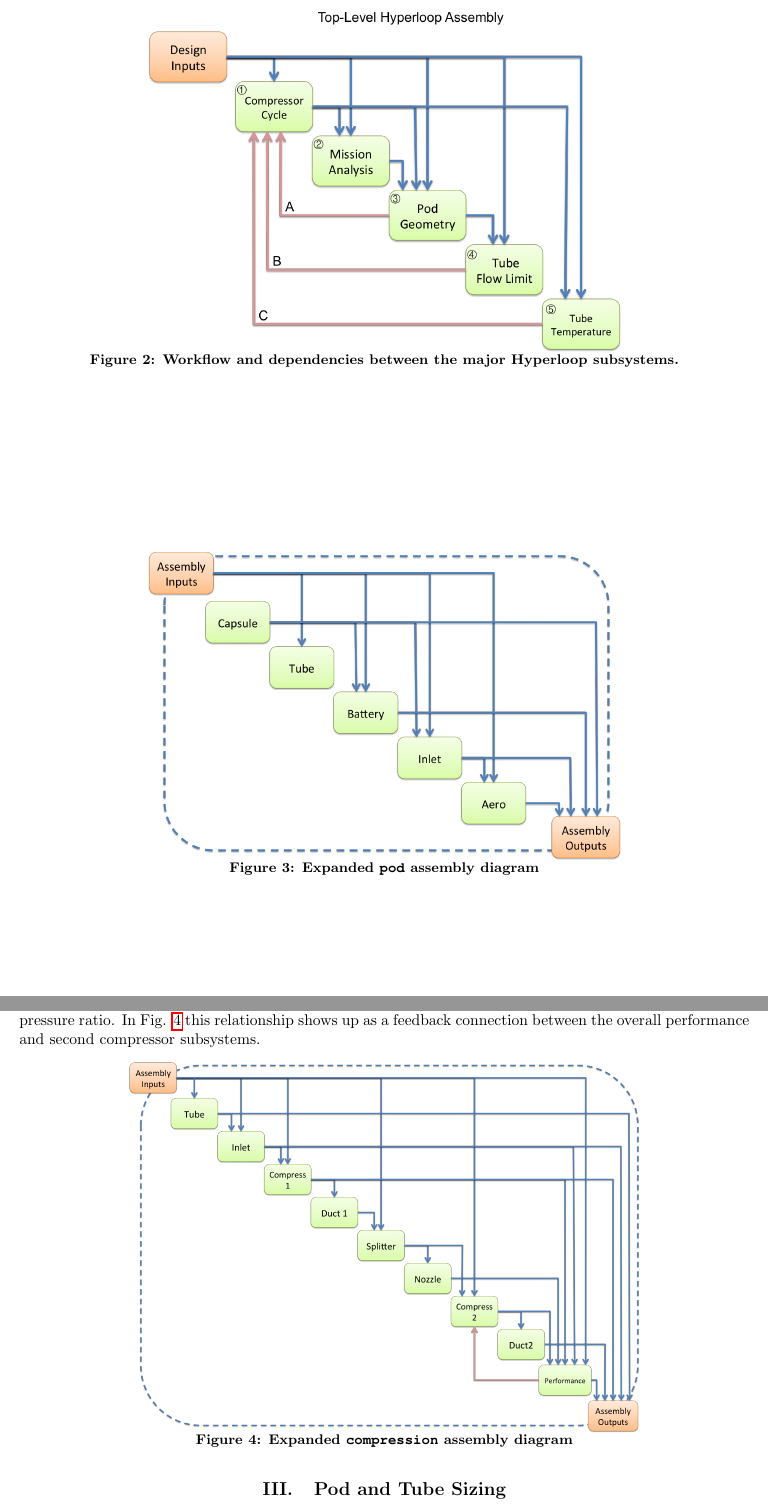
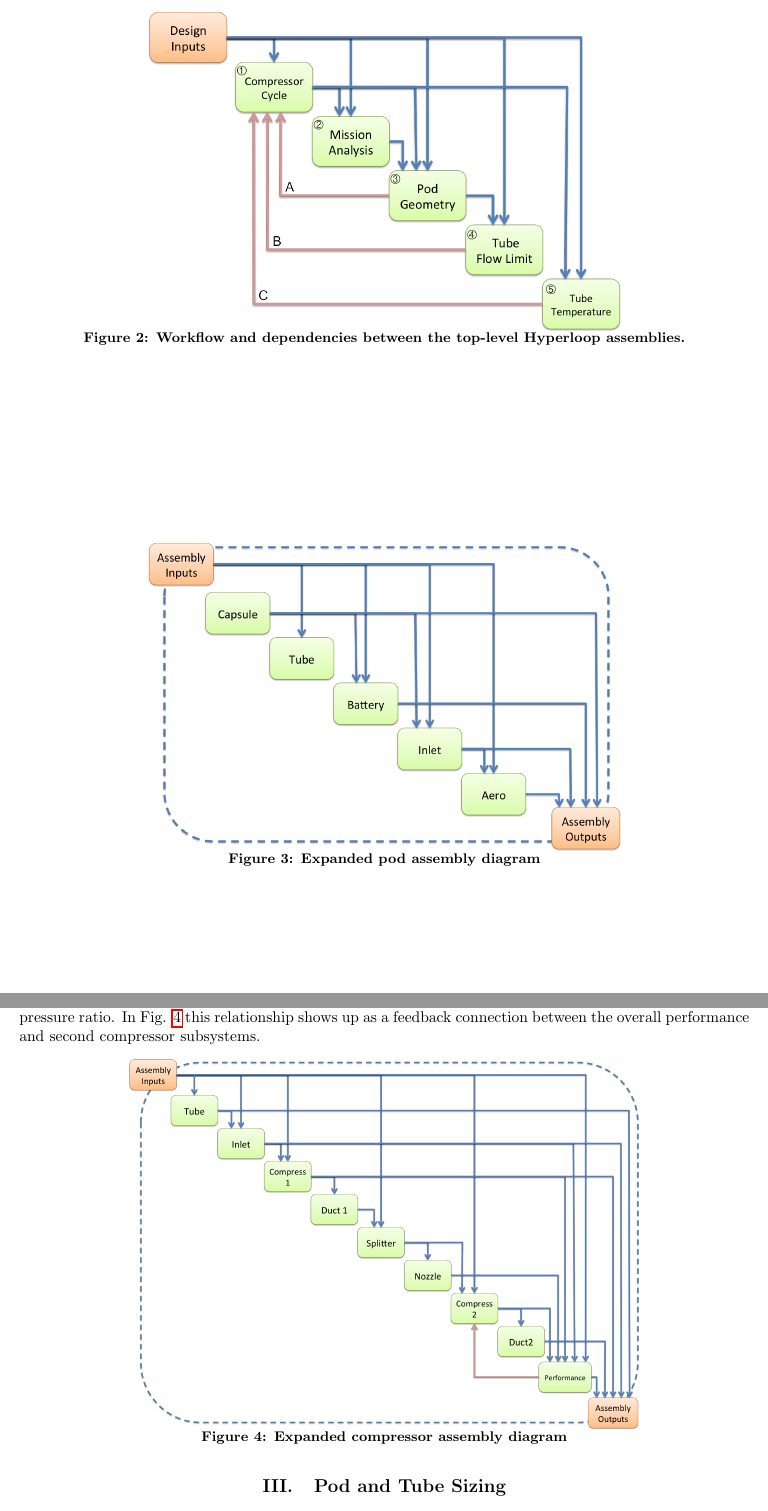
Before and after one commit to JustinSGray/Hyperloop, a LaTeX document (NASA-TM/hyperloop.tex): two parts of pages 3 and 4 of 12, joined at a grey line, cut so that both start at the same text. Compiled offline with pdfLaTeX.

Commit message:
fixed labels

```diff
--- a/NASA-TM/hyperloop.tex
+++ b/NASA-TM/hyperloop.tex
@@ -119,7 +119,7 @@
 \begin{figure}[hbtp]
 \centering
 \includegraphics[width=0.65\textwidth]{images/TopAssembly.png}
-\caption{Workflow and dependencies between the major Hyperloop subsystems.}
+\caption{Workflow and dependencies between the top-level Hyperloop assemblies.}
 \label{f:hyperloopXDSM}
 \end{figure}
 
@@ -132,7 +132,7 @@
 \begin{figure}[hbtp]
 \centering
 \includegraphics[width=0.65\textwidth]{images/podAssembly.png}
-\caption{Expanded \texttt{pod} assembly diagram}
+\caption{Expanded pod assembly diagram}
 \label{f:podXDSM}
 \end{figure}
 
@@ -156,7 +156,7 @@
 \begin{figure}[H]
 \centering
 \includegraphics[width=0.7\textwidth]{images/compAssembly.png}
-\caption{Expanded \texttt{compression} assembly diagram}
+\caption{Expanded compressor assembly diagram}
 \label{f:compressorXDSM}
 \end{figure}
 
```
Also changed, not shown: NASA-TM/images/topAssembly.png.
